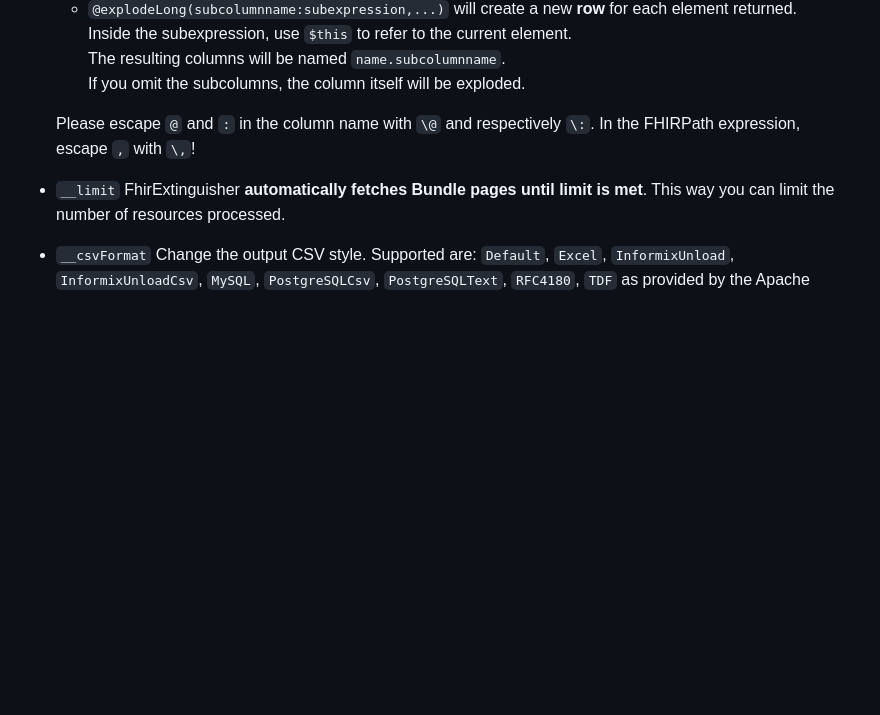
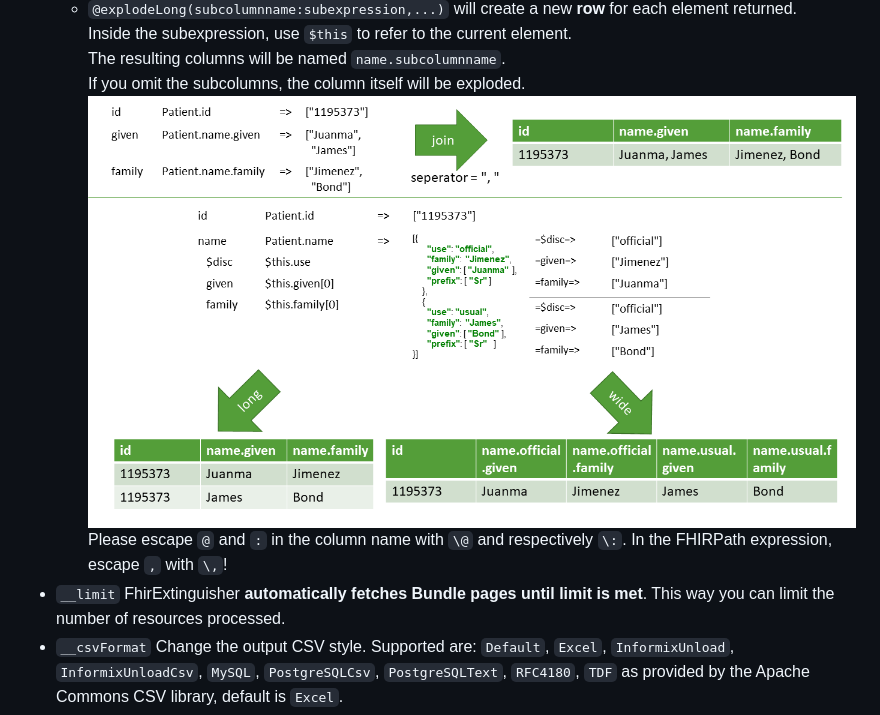
Before and after one commit to JohannesOehm/FhirExtinguisher, a Markdown page: README.md, the part around the change. Rendered like a GitHub page; pictures changed too: img/join-long-wide.png (added); blank space fills up the shorter version.

Commit message:
Adding image for better long/wide explanation

```diff
--- a/README.md
+++ b/README.md
@@ -34,7 +34,7 @@ All parameters are forwarded as they are, except:
     Inside the subexpression, use `$this` to refer to the current element.<br>
     The resulting columns will be named `name.subcolumnname`. <br>
     If you omit the subcolumns, the column itself will be exploded.
-
+    ![image](img/join-long-wide.png)
     Please escape `@` and `:` in the column name with `\@` and respectively `\:`. In the FHIRPath expression, escape `,` with `\,`!
 * `__limit` FhirExtinguisher **automatically fetches Bundle pages until limit is met**. This way you can limit the
 number of resources processed.
```
Also changed, not shown: 1 other file.
